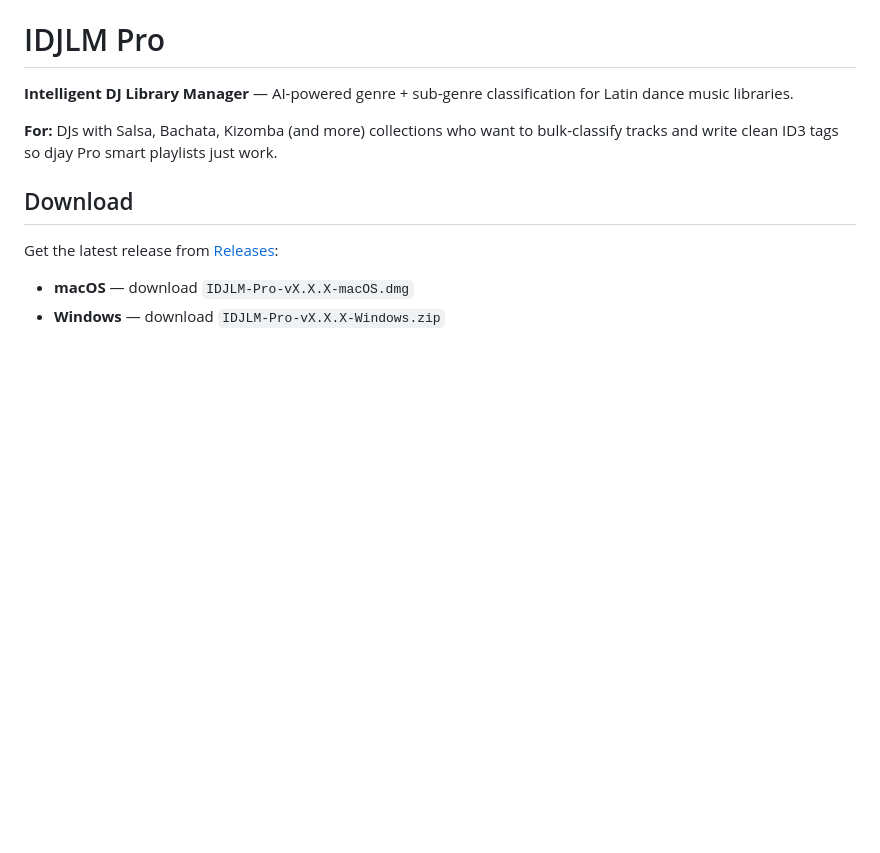
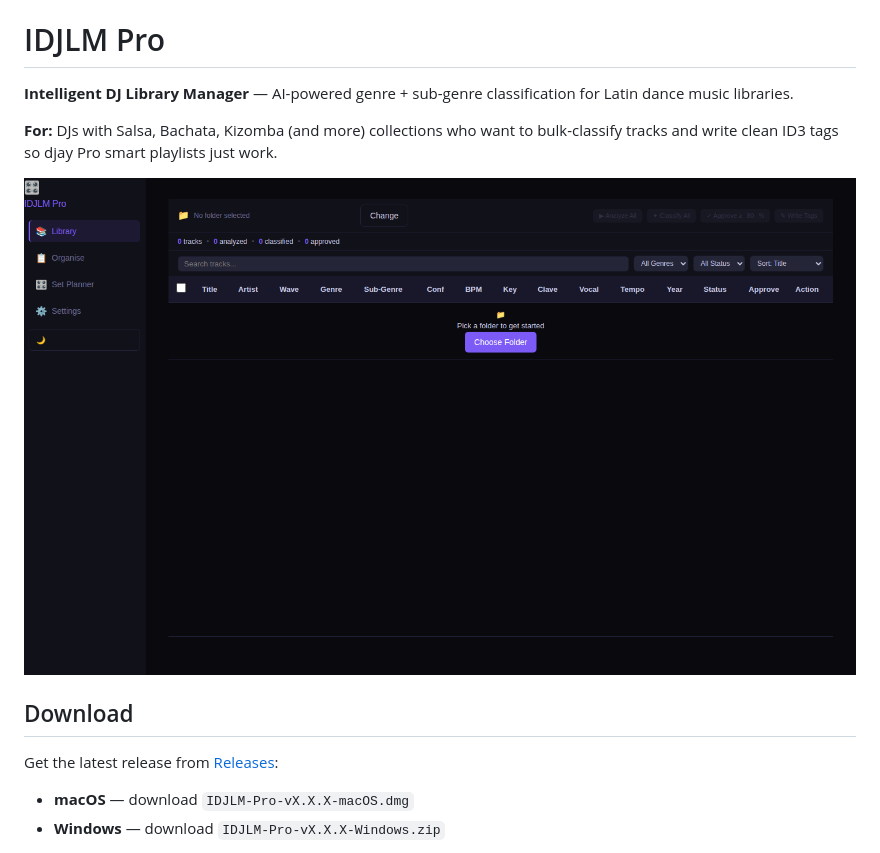
Before and after one commit to xonline/idjlm-pro, a Markdown page: README.md, the part around the change. GitHub-like rendering; pictures changed too: docs/screenshot-v2.4.0.png (added); blank space fills up the shorter version.

Commit message:
docs: add v2.4.0 screenshot to README and CHANGELOG

```diff
--- a/README.md
+++ b/README.md
@@ -3,6 +3,8 @@
 **Intelligent DJ Library Manager** — AI-powered genre + sub-genre classification for Latin dance music libraries.
 
 **For:** DJs with Salsa, Bachata, Kizomba (and more) collections who want to bulk-classify tracks and write clean ID3 tags so djay Pro smart playlists just work.
+
+![IDJLM Pro v2.4.0 — Library screen](docs/screenshot-v2.4.0.png)
 
 ## Download
 
```
Also changed, not shown: CHANGELOG.md (+2 -0 lines).
